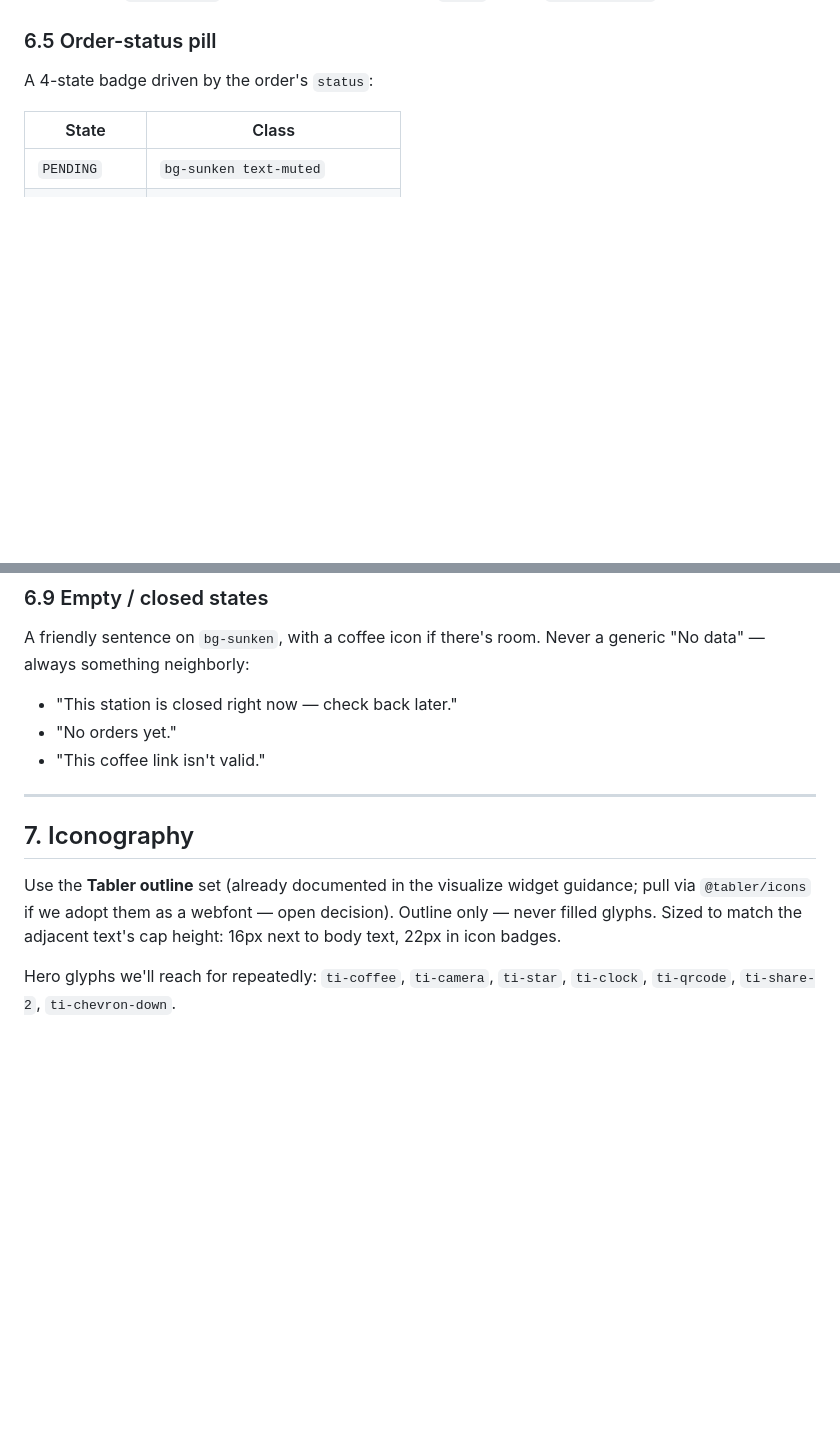
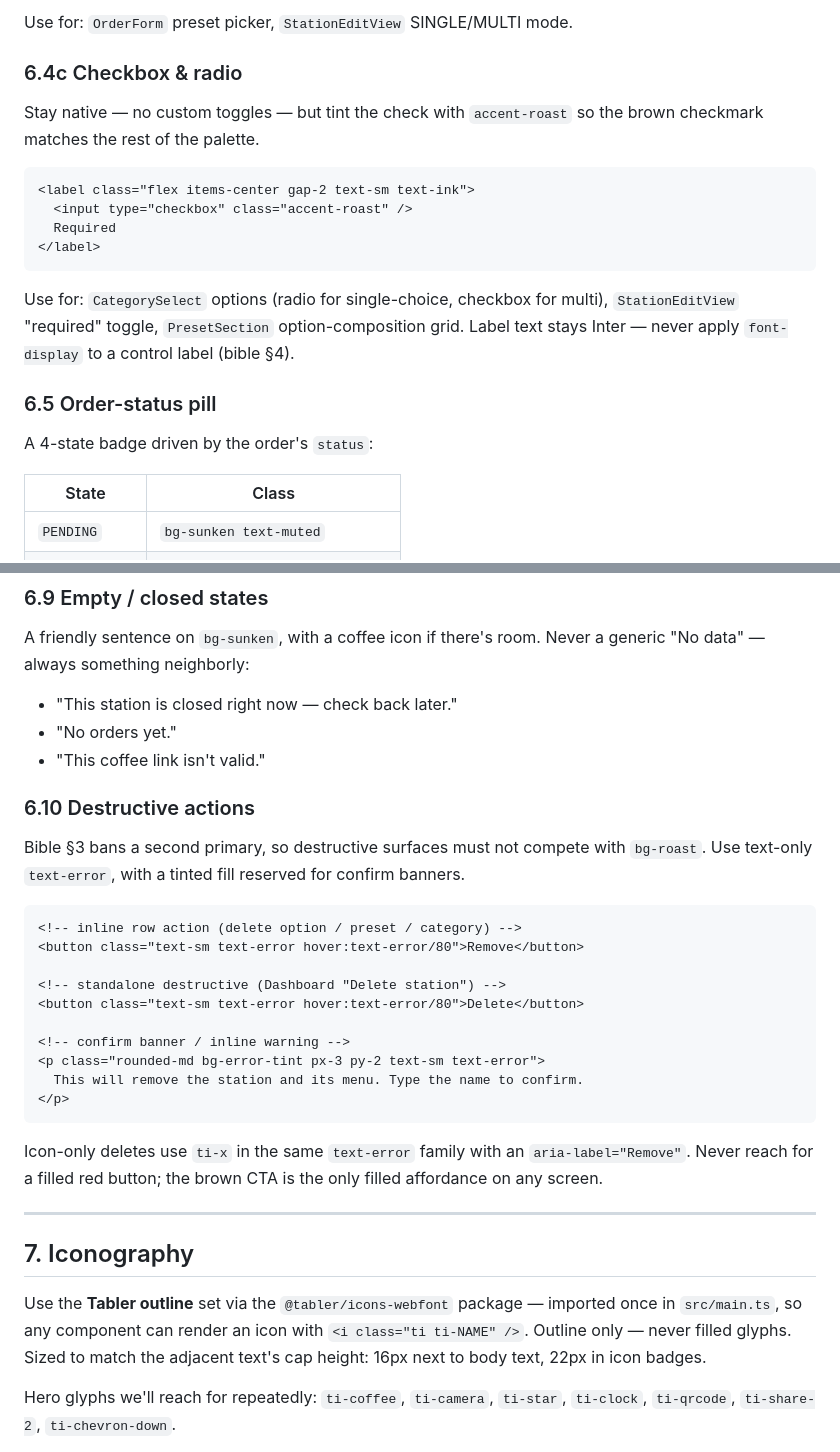
Before and after one commit to charliepugh92/coffee-station, a Markdown page: app/STYLE_GUIDE.md, 2 parts joined by grey strips. GitHub-like rendering; blank space fills up the shorter version.

Commit message:
docs(style): add destructive, select, and form-control specs to §6
Three small additions caught during the rollout-plan review — patterns
the first pass didn't anticipate but every later phase will hit:

- §6.4b Select: inherits §6.4 text-input styling plus appearance-none
  and a sibling ti-chevron-down, since the native arrow clashes with
  the kraft-paper aesthetic.
- §6.4c Checkbox & radio: stay native, use accent-roast so the check
  matches the palette. Note that control labels stay Inter — Anton is
  for headings, never labels.
- §6.10 Destructive actions: text-only text-error with no fill, since
  §3 bans a second filled CTA per screen. Tinted bg-error-tint is
  reserved for confirm banners.

Also tightens §7 to name the @tabler/icons-webfont package and the
main.ts import path now that the icon decision is made (was an open
question in v1).

Co-Authored-By: Claude Opus 4.7 <noreply@anthropic.com>

````diff
--- a/app/STYLE_GUIDE.md
+++ b/app/STYLE_GUIDE.md
@@ -219,3 +238,22 @@ Focus ring is `accent-tint` (4px halo), border becomes `roast`. Never `ring-blue
+Use for: `OrderForm` preset picker, `StationEditView` SINGLE/MULTI mode.
+
+### 6.4c Checkbox & radio
+
+Stay native — no custom toggles — but tint the check with `accent-roast` so
+the brown checkmark matches the rest of the palette.
+
+```html
+<label class="flex items-center gap-2 text-sm text-ink">
+  <input type="checkbox" class="accent-roast" />
+  Required
+</label>
+```
+
+Use for: `CategorySelect` options (radio for single-choice, checkbox for
+multi), `StationEditView` "required" toggle, `PresetSection`
+option-composition grid. Label text stays Inter — never apply `font-display`
+to a control label (bible §4).
+
 ### 6.5 Order-status pill
 
 A 4-state badge driven by the order's `status`:
@@ -290,13 +328,37 @@ Never a generic "No data" — always something neighborly:
 - "No orders yet."
 - "This coffee link isn't valid."
 
+### 6.10 Destructive actions
+
+Bible §3 bans a second primary, so destructive surfaces must not compete
+with `bg-roast`. Use text-only `text-error`, with a tinted fill reserved
+for confirm banners.
+
+```html
+<!-- inline row action (delete option / preset / category) -->
+<button class="text-sm text-error hover:text-error/80">Remove</button>
+
+<!-- standalone destructive (Dashboard "Delete station") -->
+<button class="text-sm text-error hover:text-error/80">Delete</button>
+
+<!-- confirm banner / inline warning -->
+<p class="rounded-md bg-error-tint px-3 py-2 text-sm text-error">
+  This will remove the station and its menu. Type the name to confirm.
+</p>
+```
+
+Icon-only deletes use `ti-x` in the same `text-error` family with an
+`aria-label="Remove"`. Never reach for a filled red button; the brown CTA
+is the only filled affordance on any screen.
+
 ---
 
 ## 7. Iconography
 
-Use the **Tabler outline** set (already documented in the visualize widget
-guidance; pull via `@tabler/icons` if we adopt them as a webfont — open
-decision). Outline only — never filled glyphs. Sized to match the
+Use the **Tabler outline** set via the `@tabler/icons-webfont` package —
+imported once in `src/main.ts`, so any component can render an icon with
+`<i class="ti ti-NAME" />`. Outline only — never filled glyphs. Sized to
+match the
 adjacent text's cap height: 16px next to body text, 22px in icon badges.
 
 Hero glyphs we'll reach for repeatedly: `ti-coffee`, `ti-camera`, `ti-star`,
````
Also changed, not shown: other parts of app/STYLE_GUIDE.md (+19 -0 lines).
